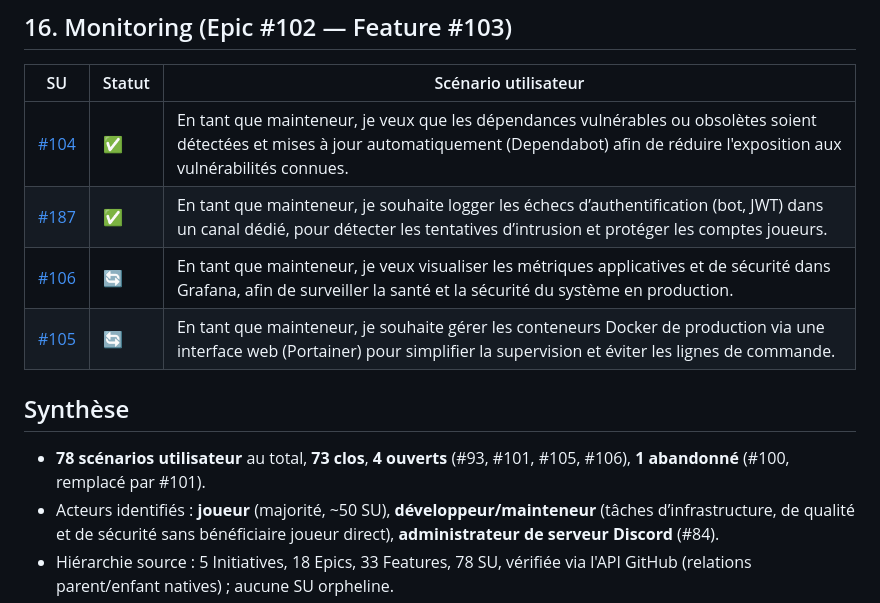
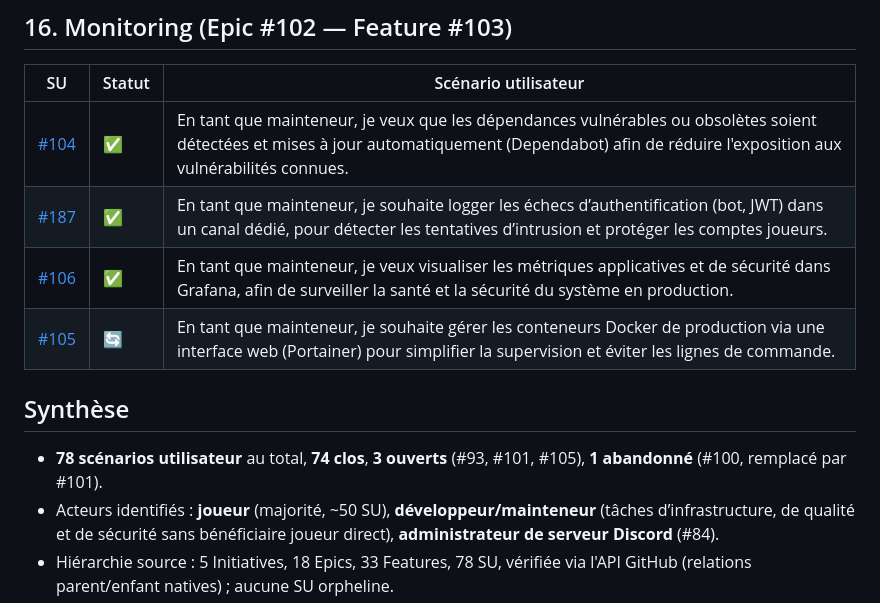
Before and after one commit to Mazlai/MazWorld, a Markdown page: docs/USER_STORIES.md, the part around the change. Drawn GitHub-style.

Commit message:
docs(user-stories): SU #106 clos au merge de la Feature #103
La visualisation Grafana des métriques applicatives et de sécurité
(SU #106) vient d'être mergée dans develop via la Feature #103.

```diff
--- a/docs/USER_STORIES.md
+++ b/docs/USER_STORIES.md
@@ -194,11 +194,11 @@ Ce document dresse la liste de tous les **scénarios utilisateur** du projet, tr
 |---|---|---|
 | [#104](../../issues/104) | ✅ | En tant que mainteneur, je veux que les dépendances vulnérables ou obsolètes soient détectées et mises à jour automatiquement (Dependabot) afin de réduire l'exposition aux vulnérabilités connues. |
 | [#187](../../issues/187) | ✅ | En tant que mainteneur, je souhaite logger les échecs d’authentification (bot, JWT) dans un canal dédié, pour détecter les tentatives d’intrusion et protéger les comptes joueurs. |
-| [#106](../../issues/106) | 🔄 | En tant que mainteneur, je veux visualiser les métriques applicatives et de sécurité dans Grafana, afin de surveiller la santé et la sécurité du système en production. |
+| [#106](../../issues/106) | ✅ | En tant que mainteneur, je veux visualiser les métriques applicatives et de sécurité dans Grafana, afin de surveiller la santé et la sécurité du système en production. |
 | [#105](../../issues/105) | 🔄 | En tant que mainteneur, je souhaite gérer les conteneurs Docker de production via une interface web (Portainer) pour simplifier la supervision et éviter les lignes de commande. |
 
 ## Synthèse
 
-- **78 scénarios utilisateur** au total, **73 clos**, **4 ouverts** (#93, #101, #105, #106), **1 abandonné** (#100, remplacé par #101).
+- **78 scénarios utilisateur** au total, **74 clos**, **3 ouverts** (#93, #101, #105), **1 abandonné** (#100, remplacé par #101).
 - Acteurs identifiés : **joueur** (majorité, ~50 SU), **développeur/mainteneur** (tâches d’infrastructure, de qualité et de sécurité sans bénéficiaire joueur direct), **administrateur de serveur Discord** (#84).
 - Hiérarchie source : 5 Initiatives, 18 Epics, 33 Features, 78 SU, vérifiée via l'API GitHub (relations parent/enfant natives) ; aucune SU orpheline.
```
